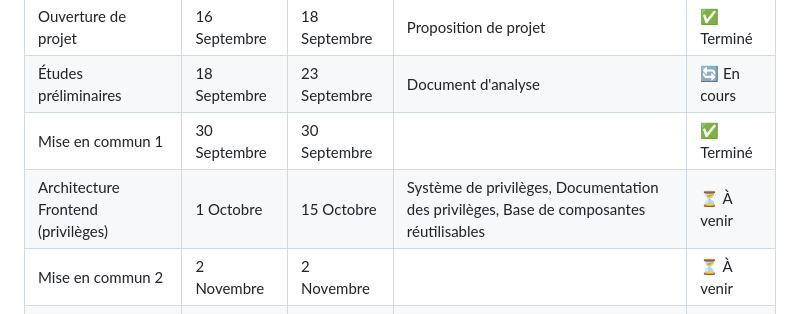
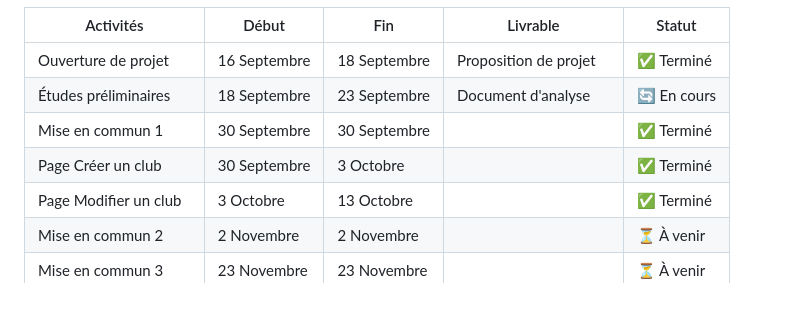
Before and after one commit to Michel5005/IFT3150, a Markdown page: docs/index.md, the part around the change. Drawn GitHub-style.

Commit message:
Update Échéancier

```diff
--- a/docs/index.md
+++ b/docs/index.md
@@ -85,7 +85,8 @@ Sachant que le protoypage a déjà été conçue, la méthodologie qui sera util
 | Ouverture de projet            | 16 Septembre  | 18 Septembre  | Proposition de projet               | ✅ Terminé  |
 | Études préliminaires           | 18 Septembre   | 23 Septembre  | Document d'analyse                  | 🔄 En cours |
 | Mise en commun 1           | 30 Septembre   | 30 Septembre  || ✅ Terminé |
-| Architecture Frontend (privilèges)           | 1 Octobre   | 15 Octobre  |Système de privilèges, Documentation des privilèges, Base de composantes réutilisables | ⏳ À venir |
+| Page Créer un club           | 30 Septembre   | 3 Octobre  || ✅ Terminé |
+| Page Modifier un club           | 3 Octobre   | 13 Octobre  || ✅ Terminé |
 | Mise en commun 2           | 2 Novembre   | 2 Novembre  || ⏳ À venir |
 | Mise en commun 3           | 23 Novembre   | 23 Novembre  || ⏳ À venir |
 | Présentation + Rapport         | 30 Novembre  | 4 Décembre | Présentation + Rapport              | ⏳ À venir  |
```
